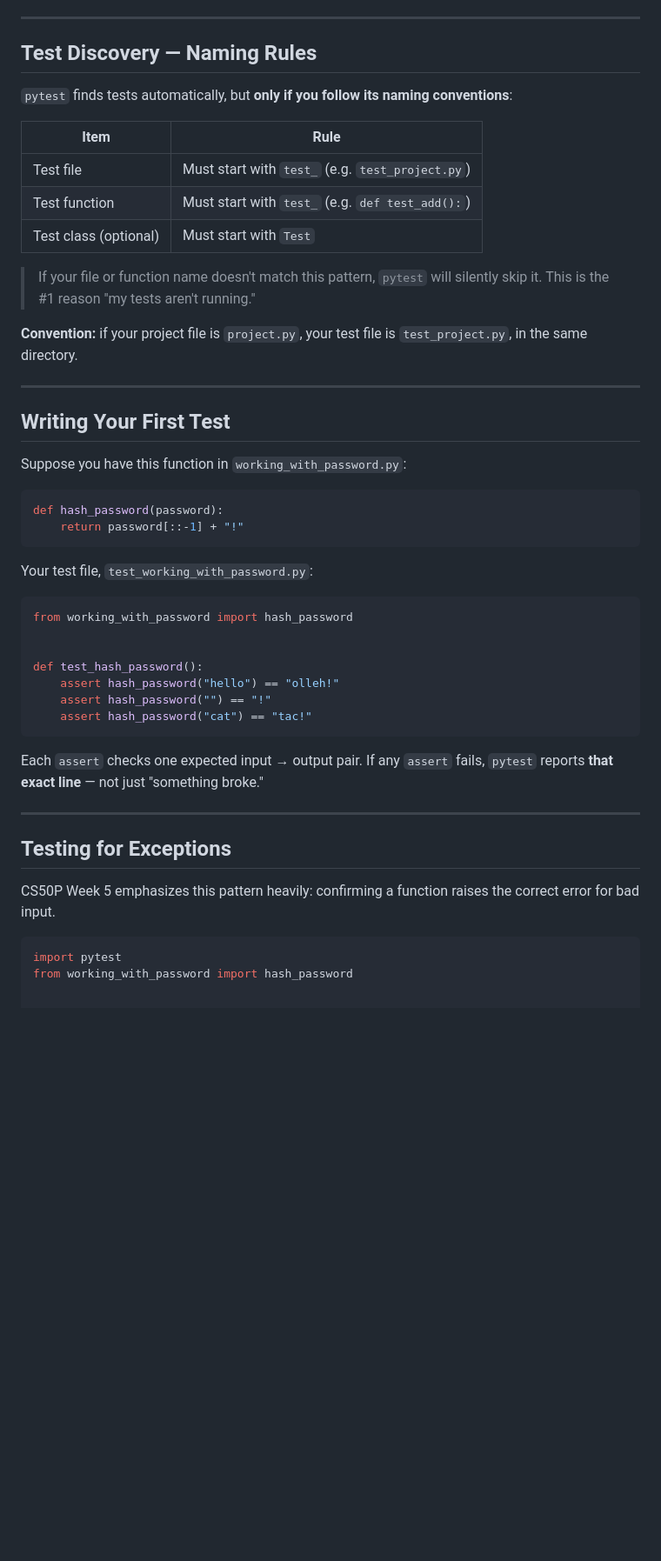
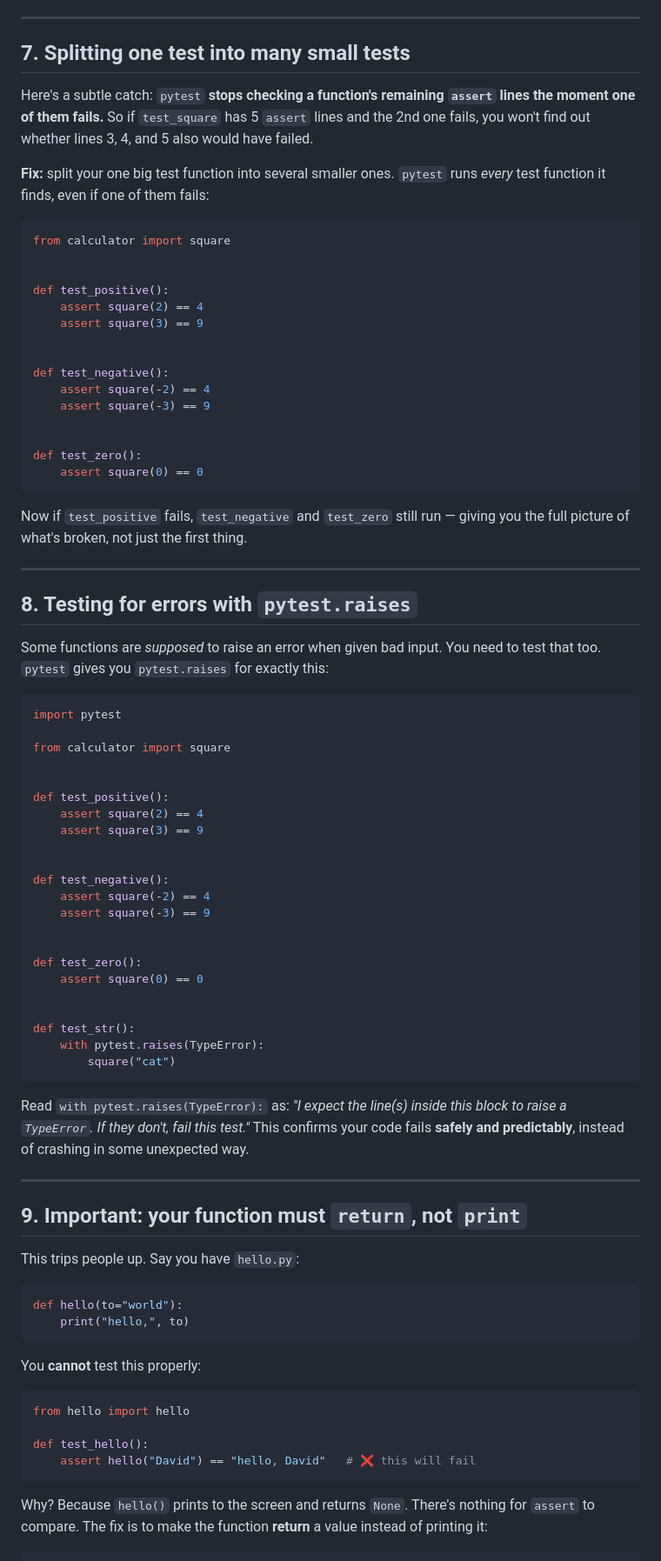
Before and after one commit to rautroshan-sys/PythonBTA, a Markdown page: UnitTest/TestingCalc/READEME.md, the part around one of its changes. Shown at 87% size. GitHub-like rendering; blank space fills up the shorter version.

````diff
--- a/UnitTest/TestingCalc/READEME.md
+++ b/UnitTest/TestingCalc/READEME.md
@@ -57,51 +163,84 @@ pytest --version
 
 ---
 
-## Test Discovery — Naming Rules
+## 7. Splitting one test into many small tests
 
-`pytest` finds tests automatically, but **only if you follow its naming conventions**:
+Here's a subtle catch: `pytest` **stops checking a function's remaining `assert` lines the moment one of them fails.** So if `test_square` has 5 `assert` lines and the 2nd one fails, you won't find out whether lines 3, 4, and 5 also would have failed.
 
-| Item | Rule |
-|---|---|
-| Test file | Must start with `test_` (e.g. `test_project.py`) |
-| Test function | Must start with `test_` (e.g. `def test_add():`) |
-| Test class (optional) | Must start with `Test` |
+**Fix:** split your one big test function into several smaller ones. `pytest` runs *every* test function it finds, even if one of them fails:
 
-> If your file or function name doesn't match this pattern, `pytest` will silently skip it. This is the #1 reason "my tests aren't running."
+```python
+from calculator import square
 
-**Convention:** if your project file is `project.py`, your test file is `test_project.py`, in the same directory.
+
+def test_positive():
+    assert square(2) == 4
+    assert square(3) == 9
+
+
+def test_negative():
+    assert square(-2) == 4
+    assert square(-3) == 9
+
+
+def test_zero():
+    assert square(0) == 0
+```
+
+Now if `test_positive` fails, `test_negative` and `test_zero` still run — giving you the full picture of what's broken, not just the first thing.
 
 ---
 
-## Writing Your First Test
+## 8. Testing for errors with `pytest.raises`
 
-Suppose you have this function in `working_with_password.py`:
+Some functions are *supposed* to raise an error when given bad input. You need to test that too. `pytest` gives you `pytest.raises` for exactly this:
 
 ```python
-def hash_password(password):
-    return password[::-1] + "!"
+import pytest
+
+from calculator import square
+
+
+def test_positive():
+    assert square(2) == 4
+    assert square(3) == 9
+
+
+def test_negative():
+    assert square(-2) == 4
+    assert square(-3) == 9
+
+
+def test_zero():
+    assert square(0) == 0
+
+
+def test_str():
+    with pytest.raises(TypeError):
+        square("cat")
 ```
 
-Your test file, `test_working_with_password.py`:
-
-```python
-from working_with_password import hash_password
-
-
-def test_hash_password():
-    assert hash_password("hello") == "olleh!"
-    assert hash_password("") == "!"
-    assert hash_password("cat") == "tac!"
-```
-
-Each `assert` checks one expected input → output pair. If any `assert` fails, `pytest` reports **that exact line** — not just "something broke."
+Read `with pytest.raises(TypeError):` as: *"I expect the line(s) inside this block to raise a `TypeError`. If they don't, fail this test."* This confirms your code fails **safely and predictably**, instead of crashing in some unexpected way.
 
 ---
 
-## Testing for Exceptions
+## 9. Important: your function must `return`, not `print`
 
-CS50P Week 5 emphasizes this pattern heavily: confirming a function raises the correct error for bad input.
+This trips people up. Say you have `hello.py`:
 
 ```python
-import pytest
-from working_with_password import hash_password
+def hello(to="world"):
+    print("hello,", to)
+```
+
+You **cannot** test this properly:
+
+```python
+from hello import hello
+
+def test_hello():
+    assert hello("David") == "hello, David"   # ❌ this will fail
+```
+
+Why? Because `hello()` prints to the screen and returns `None`. There's nothing for `assert` to compare. The fix is to make the function **return** a value instead of printing it:
+
````
Also changed, not shown: other parts of UnitTest/TestingCalc/READEME.md (+181 -111 lines).
